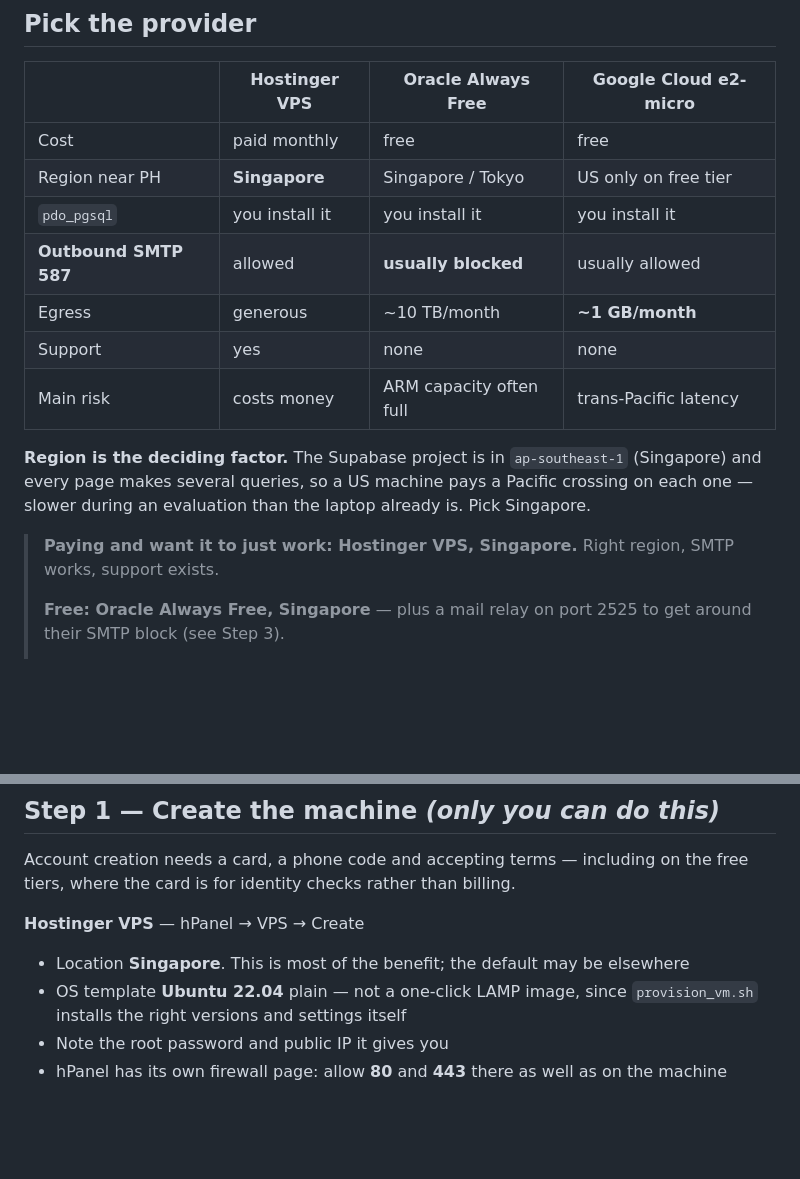
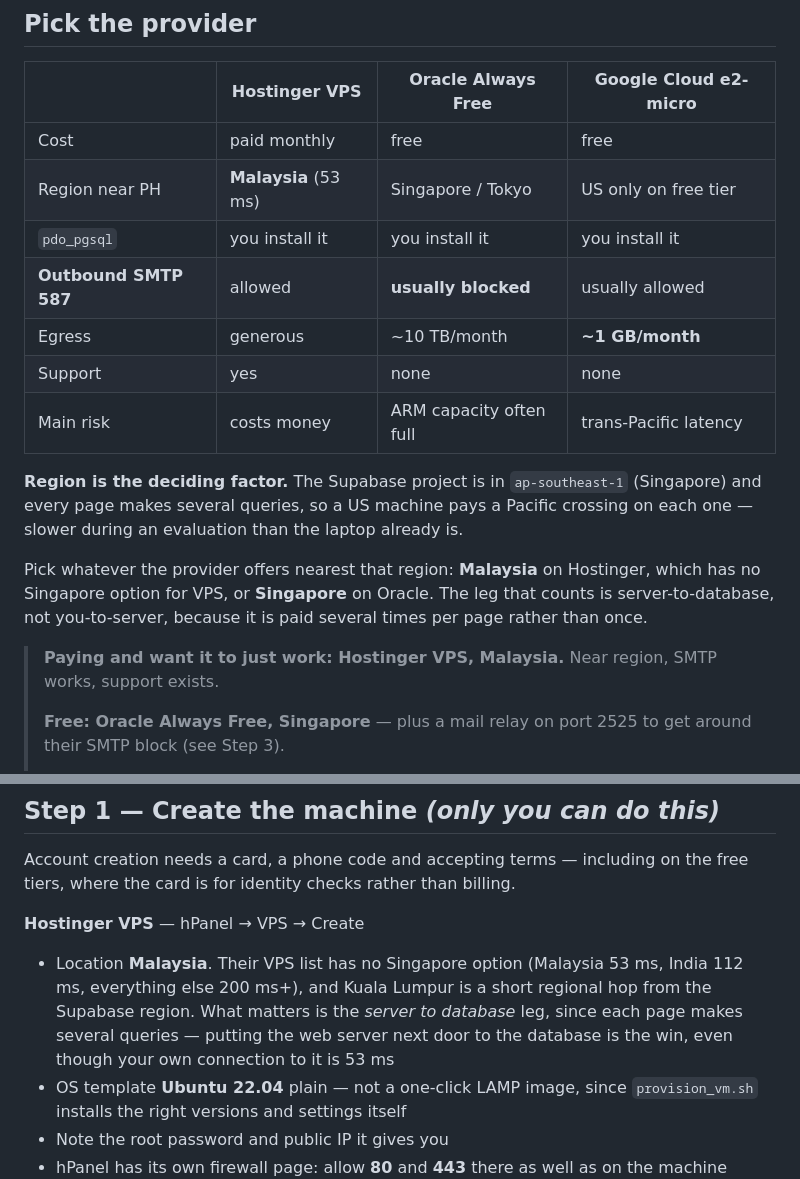
Before and after one commit to Jhandyie/-WEB-BASED-DEFECTIVE-EQUIPMENT-REPORTING-MANAGEMENT-SYSTEM-FOR-BATANGAS-EASTERN-COLLEGES, a Markdown page: docs/VM_SETUP.md, 2 parts joined by grey strips. GitHub-like rendering; blank space fills up the shorter version.

Commit message:
Say Malaysia, since Hostinger VPS has no Singapore
Their VPS location list is Malaysia 53 ms, India 112 ms, Indonesia 235 ms
and then Europe and the US. The 42 ms Singapore figure on the marketing
page is not offered at checkout.

Malaysia is still the right pick: the leg that counts is server to
database, paid several times per page, and Kuala Lumpur is a short hop
from the Supabase region. The you-to-server leg is paid once.

Co-Authored-By: Claude Opus 5 <noreply@anthropic.com>

```diff
--- a/docs/VM_SETUP.md
+++ b/docs/VM_SETUP.md
@@ -36,7 +36,7 @@ Nothing here needs a database *on* the server. Supabase stays where it is.
 |                       | Hostinger VPS           | Oracle Always Free          | Google Cloud e2-micro    |
 |-----------------------|-------------------------|-----------------------------|--------------------------|
 | Cost                  | paid monthly            | free                        | free                     |
-| Region near PH        | **Singapore**           | Singapore / Tokyo           | US only on free tier     |
+| Region near PH        | **Malaysia** (53 ms)    | Singapore / Tokyo           | US only on free tier     |
 | `pdo_pgsql`           | you install it          | you install it              | you install it           |
 | **Outbound SMTP 587** | allowed                 | **usually blocked**         | usually allowed          |
 | Egress                | generous                | ~10 TB/month                | **~1 GB/month**          |
@@ -45,9 +45,13 @@ Nothing here needs a database *on* the server. Supabase stays where it is.
 
 **Region is the deciding factor.** The Supabase project is in `ap-southeast-1` (Singapore) and
 every page makes several queries, so a US machine pays a Pacific crossing on each one — slower
-during an evaluation than the laptop already is. Pick Singapore.
+during an evaluation than the laptop already is.
 
-> **Paying and want it to just work: Hostinger VPS, Singapore.** Right region, SMTP works,
+Pick whatever the provider offers nearest that region: **Malaysia** on Hostinger, which has no
+Singapore option for VPS, or **Singapore** on Oracle. The leg that counts is server-to-database,
+not you-to-server, because it is paid several times per page rather than once.
+
+> **Paying and want it to just work: Hostinger VPS, Malaysia.** Near region, SMTP works,
 > support exists.
 >
 > **Free: Oracle Always Free, Singapore** — plus a mail relay on port 2525 to get around
@@ -64,7 +68,11 @@ Account creation needs a card, a phone code and accepting terms — including on
 where the card is for identity checks rather than billing.
 
 **Hostinger VPS** — hPanel → VPS → Create
-- Location **Singapore**. This is most of the benefit; the default may be elsewhere
+- Location **Malaysia**. Their VPS list has no Singapore option (Malaysia 53 ms, India 112 ms,
+  everything else 200 ms+), and Kuala Lumpur is a short regional hop from the Supabase region.
+  What matters is the *server to database* leg, since each page makes several queries — putting
+  the web server next door to the database is the win, even though your own connection to it
+  is 53 ms
 - OS template **Ubuntu 22.04** plain — not a one-click LAMP image, since `provision_vm.sh`
   installs the right versions and settings itself
 - Note the root password and public IP it gives you
```
